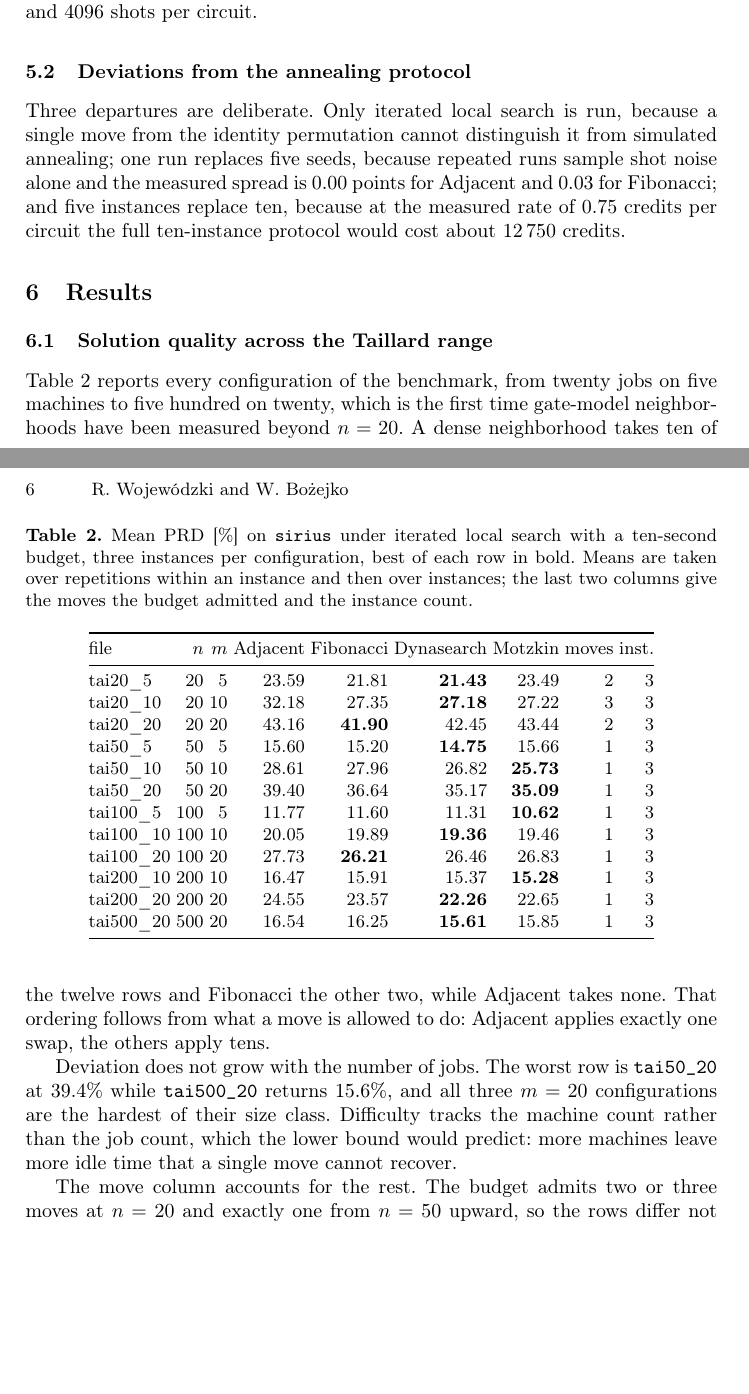
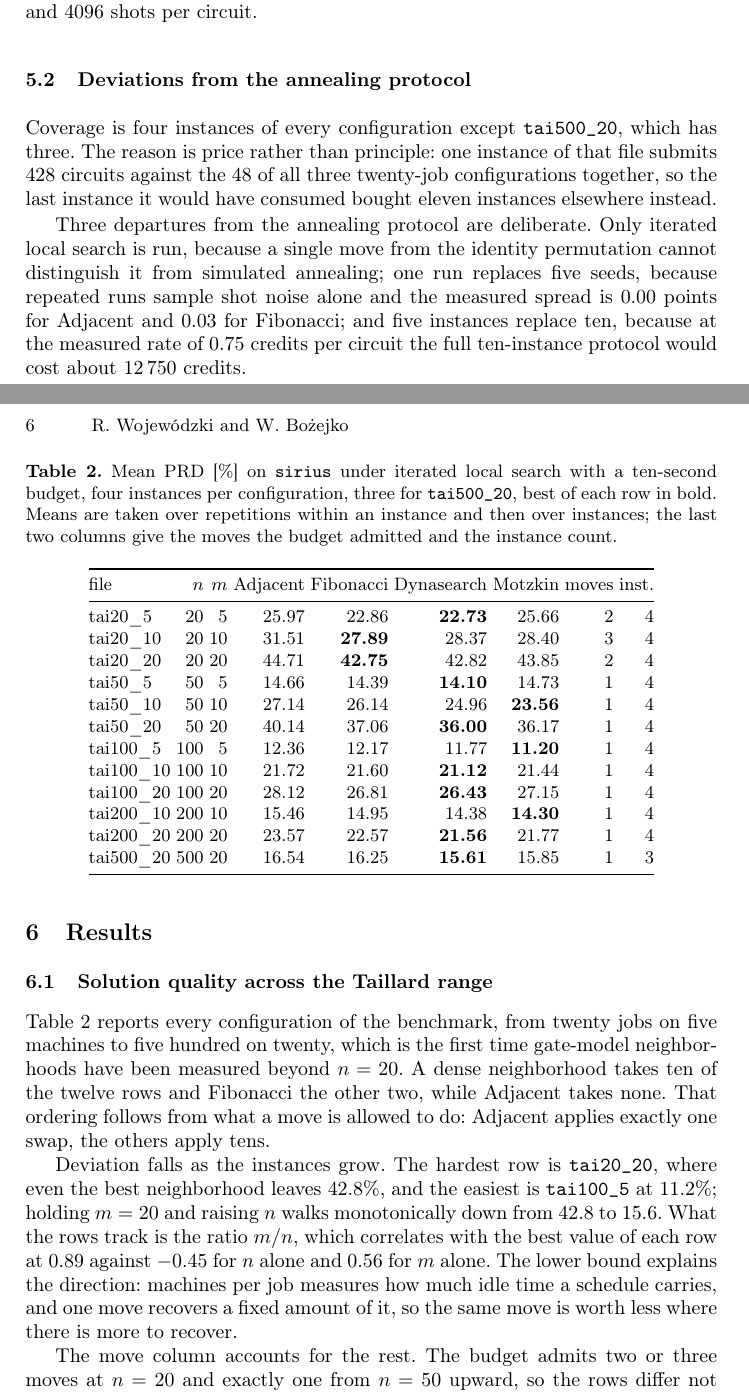
Before and after one commit to RemigiuszWoj/PhD, a LaTeX paper (articles/gate_taillard_aciids/main.tex): two parts of pages 5 and 6 of 10, joined at a grey line, cut so that both start at the same text, the shorter picture padded with empty space. Compiled offline with pdfLaTeX.

Commit message:
gate_taillard_aciids: fourth instance, and what the rows actually track
Batch 4 adds a fourth instance to eleven of the twelve files; tai500_20 keeps
three, since one instance of it submits 428 circuits against the 48 of all
three twenty-job configurations together, and the instance it would have cost
bought eleven elsewhere. Section 5 states that and why. 221 runs in total, no
failures, 1443 credits of the two thousand spent.

Table 2 and the paired comparison are rebuilt on 47 pairs. Dynasearch now gains
1.86 points on Adjacent and wins 41 of them, Fibonacci 1.39 and 39, Motzkin
1.50 and 37, all below p=0.001; the dense pair beats the linear pair in 37.
Outright winners: Motzkin nineteen, Dynasearch eighteen, Fibonacci seven,
Adjacent three.

The paragraph claiming difficulty tracks the machine count was imprecise. It
tracks m/n: that ratio correlates with the best value of each row at 0.89,
against -0.45 for n alone and 0.56 for m alone, and at m=20 the rows fall
monotonically from 42.8 percent at twenty jobs to 15.6 at five hundred.
Machines per job is how much idle time a schedule carries, and a single move
recovers a fixed amount of it.

Co-Authored-By: Claude Opus 5 <noreply@anthropic.com>

```diff
--- a/articles/gate_taillard_aciids/main.tex
+++ b/articles/gate_taillard_aciids/main.tex
@@ -284,7 +284,13 @@ circuit.
 
 \subsection{Deviations from the annealing protocol}
 % [MAM] -- trzy odstepstwa, kazde z uzasadnieniem
-Three departures are deliberate. Only iterated local search is run, because a
+Coverage is four instances of every configuration except \texttt{tai500\_20},
+which has three. The reason is price rather than principle: one instance of
+that file submits 428 circuits against the 48 of all three twenty-job
+configurations together, so the last instance it would have consumed bought
+eleven instances elsewhere instead.
+
+Three departures from the annealing protocol are deliberate. Only iterated local search is run, because a
 single move from the identity permutation cannot distinguish it from simulated
 annealing; one run replaces five seeds, because repeated runs sample shot noise
 alone and the measured spread is 0.00 points for Adjacent and 0.03 for
@@ -304,11 +310,15 @@ neighborhood takes ten of the twelve rows and Fibonacci the other two, while
 Adjacent takes none. That ordering follows from what a move is allowed to do:
 Adjacent applies exactly one swap, the others apply tens.
 
-Deviation does not grow with the number of jobs. The worst row is
-\texttt{tai50\_20} at 39.4\% while \texttt{tai500\_20} returns 15.6\%, and all
-three $m = 20$ configurations are the hardest of their size class. Difficulty
-tracks the machine count rather than the job count, which the lower bound would
-predict: more machines leave more idle time that a single move cannot recover.
+Deviation falls as the instances grow. The hardest row is
+\texttt{tai20\_20}, where even the best neighborhood leaves 42.8\%, and the
+easiest is \texttt{tai100\_5} at 11.2\%; holding $m = 20$ and raising $n$ walks
+monotonically down from 42.8 to 15.6. What the rows track is the ratio $m/n$,
+which correlates with the best value of each row at $0.89$ against $-0.45$ for
+$n$ alone and $0.56$ for $m$ alone. The lower bound explains the direction:
+machines per job measures how much idle time a schedule carries, and one move
+recovers a fixed amount of it, so the same move is worth less where there is
+more to recover.
 
 The move column accounts for the rest. The budget admits two or three moves at
 $n = 20$ and exactly one from $n = 50$ upward, so the rows differ not only in
@@ -316,7 +326,8 @@ problem size but in how much search the same ten seconds bought.
 
 \begin{table}[t]
 \caption{Mean PRD [\%] on \texttt{sirius} under iterated local search with a
-ten-second budget, three instances per configuration, best of each row in bold.
+ten-second budget, four instances per configuration, three for \texttt{tai500\_20}, best of
+each row in bold.
 Means are taken over repetitions within an instance and then over instances;
 the last two columns give the moves the budget admitted and the instance count.}
 \label{tab:rpd}
@@ -325,17 +336,17 @@ the last two columns give the moves the budget admitted and the instance count.}
 \toprule
 file & $n$ & $m$ & Adjacent & Fibonacci & Dynasearch & Motzkin & moves & inst. \\
 \midrule
-tai20\_5 & 20 & 5 & 23.59 & 21.81 & \textbf{21.43} & 23.49 & 2 & 3 \\
-tai20\_10 & 20 & 10 & 32.18 & 27.35 & \textbf{27.18} & 27.22 & 3 & 3 \\
-tai20\_20 & 20 & 20 & 43.16 & \textbf{41.90} & 42.45 & 43.44 & 2 & 3 \\
-tai50\_5 & 50 & 5 & 15.60 & 15.20 & \textbf{14.75} & 15.66 & 1 & 3 \\
-tai50\_10 & 50 & 10 & 28.61 & 27.96 & 26.82 & \textbf{25.73} & 1 & 3 \\
-tai50\_20 & 50 & 20 & 39.40 & 36.64 & 35.17 & \textbf{35.09} & 1 & 3 \\
-tai100\_5 & 100 & 5 & 11.77 & 11.60 & 11.31 & \textbf{10.62} & 1 & 3 \\
-tai100\_10 & 100 & 10 & 20.05 & 19.89 & \textbf{19.36} & 19.46 & 1 & 3 \\
-tai100\_20 & 100 & 20 & 27.73 & \textbf{26.21} & 26.46 & 26.83 & 1 & 3 \\
-tai200\_10 & 200 & 10 & 16.47 & 15.91 & 15.37 & \textbf{15.28} & 1 & 3 \\
-tai200\_20 & 200 & 20 & 24.55 & 23.57 & \textbf{22.26} & 22.65 & 1 & 3 \\
+tai20\_5 & 20 & 5 & 25.97 & 22.86 & \textbf{22.73} & 25.66 & 2 & 4 \\
+tai20\_10 & 20 & 10 & 31.51 & \textbf{27.89} & 28.37 & 28.40 & 3 & 4 \\
+tai20\_20 & 20 & 20 & 44.71 & \textbf{42.75} & 42.82 & 43.85 & 2 & 4 \\
+tai50\_5 & 50 & 5 & 14.66 & 14.39 & \textbf{14.10} & 14.73 & 1 & 4 \\
+tai50\_10 & 50 & 10 & 27.14 & 26.14 & 24.96 & \textbf{23.56} & 1 & 4 \\
+tai50\_20 & 50 & 20 & 40.14 & 37.06 & \textbf{36.00} & 36.17 & 1 & 4 \\
+tai100\_5 & 100 & 5 & 12.36 & 12.17 & 11.77 & \textbf{11.20} & 1 & 4 \\
+tai100\_10 & 100 & 10 & 21.72 & 21.60 & \textbf{21.12} & 21.44 & 1 & 4 \\
+tai100\_20 & 100 & 20 & 28.12 & 26.81 & \textbf{26.43} & 27.15 & 1 & 4 \\
+tai200\_10 & 200 & 10 & 15.46 & 14.95 & 14.38 & \textbf{14.30} & 1 & 4 \\
+tai200\_20 & 200 & 20 & 23.57 & 22.57 & \textbf{21.56} & 21.77 & 1 & 4 \\
 tai500\_20 & 500 & 20 & 16.54 & 16.25 & \textbf{15.61} & 15.85 & 1 & 3 \\
 \bottomrule
 \end{tabular}
@@ -351,2 +362,3 @@ paired comparison, and we compare them pair by pair over the 36 combinations of
 file and instance.
 
+Against Adjacent, Fibonacci gains 1.39 points and wins 39 of the 47 pairs,
```
Also changed, not shown: articles/gate_taillard_aciids/main.tex (11 more changed lines), 1 other file.
